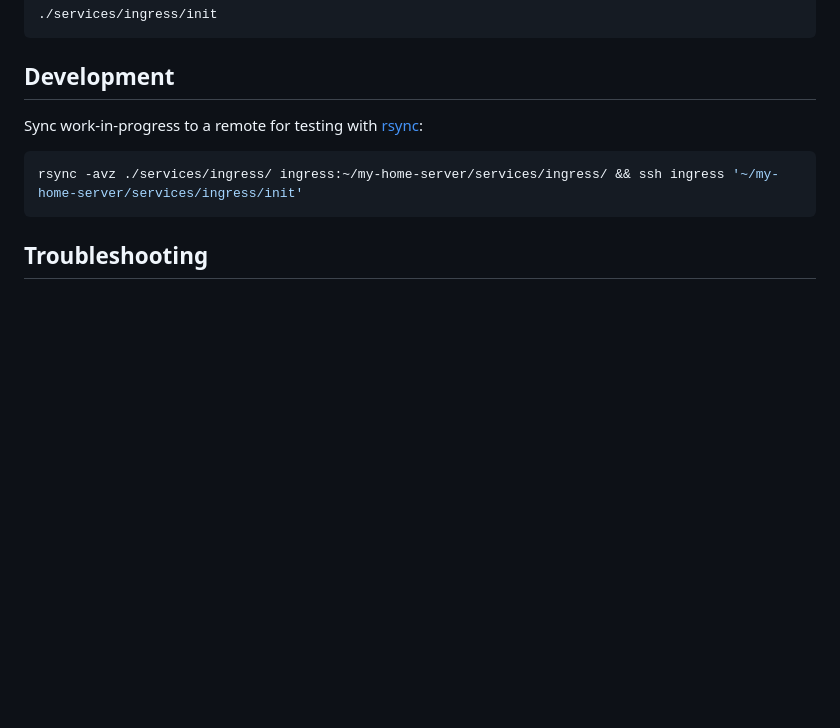
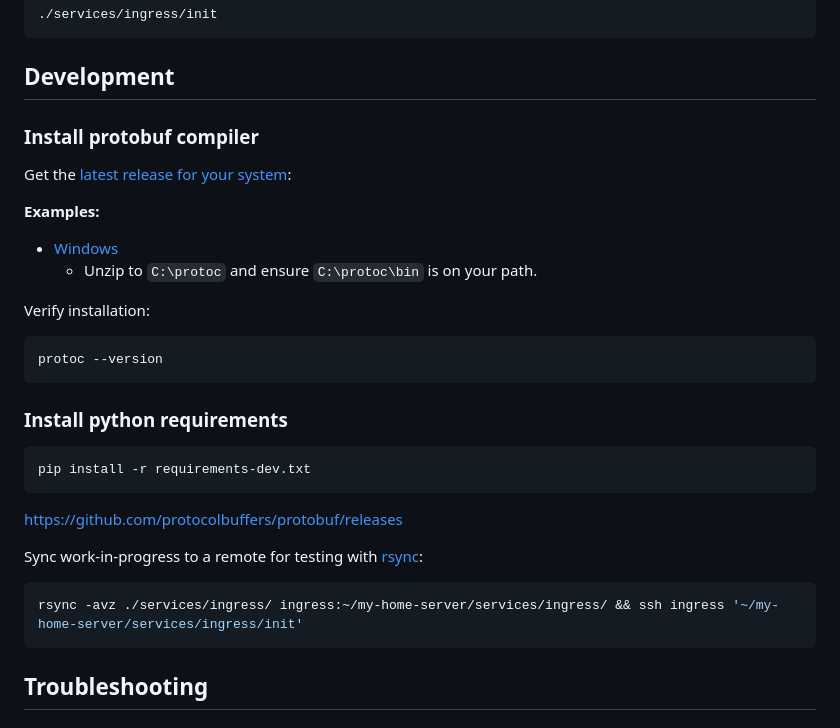
Before and after one commit to sycdan/my-home-server, a Markdown page: README.md, the part around the change. Rendered like a GitHub page; blank space fills up the shorter version.

Commit message:
dev instructions for installing protobuf

````diff
--- a/README.md
+++ b/README.md
@@ -99,6 +99,29 @@ From the `ingress.lan` machine, modify the [SERVICES array](./lib/services.sh) t
 
 ## Development
 
+### Install protobuf compiler
+
+Get the [latest release for your system](https://github.com/protocolbuffers/protobuf/releases):
+
+**Examples:**
+
+- [Windows](https://github.com/protocolbuffers/protobuf/releases/download/v33.3/protoc-33.3-win64.zip)
+  - Unzip to `C:\protoc` and ensure `C:\protoc\bin` is on your path.
+
+Verify installation:
+
+```bash
+protoc --version
+```
+
+### Install python requirements
+
+```bash
+pip install -r requirements-dev.txt
+```
+
+https://github.com/protocolbuffers/protobuf/releases
+
 Sync work-in-progress to a remote for testing with [rsync](./docs/Rsync.md):
 
 ```bash
````
